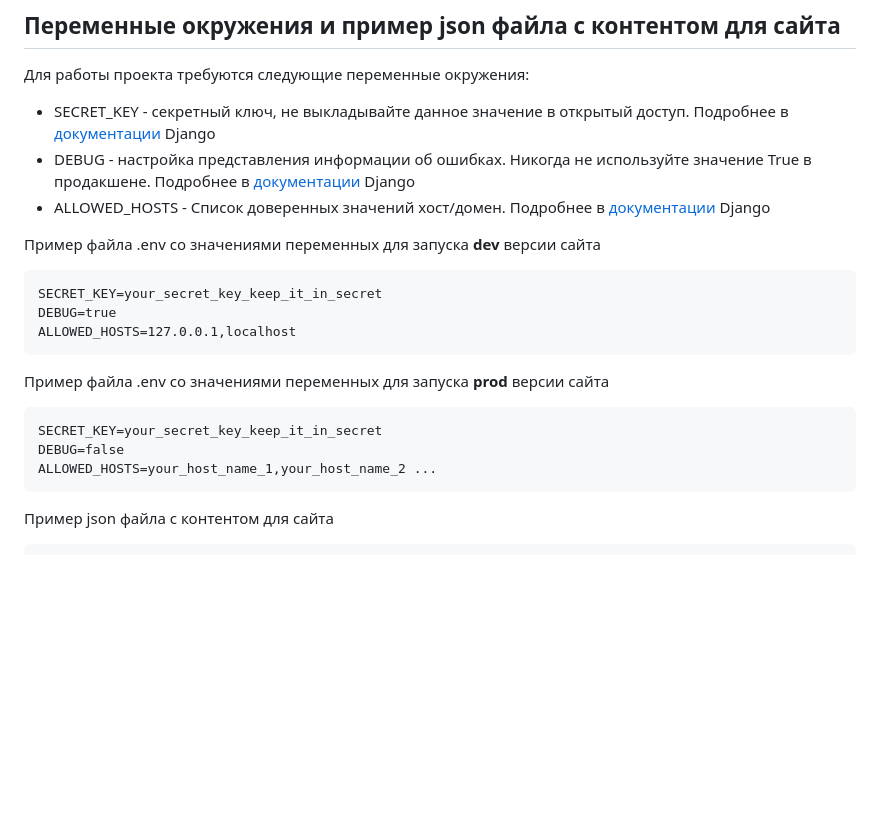
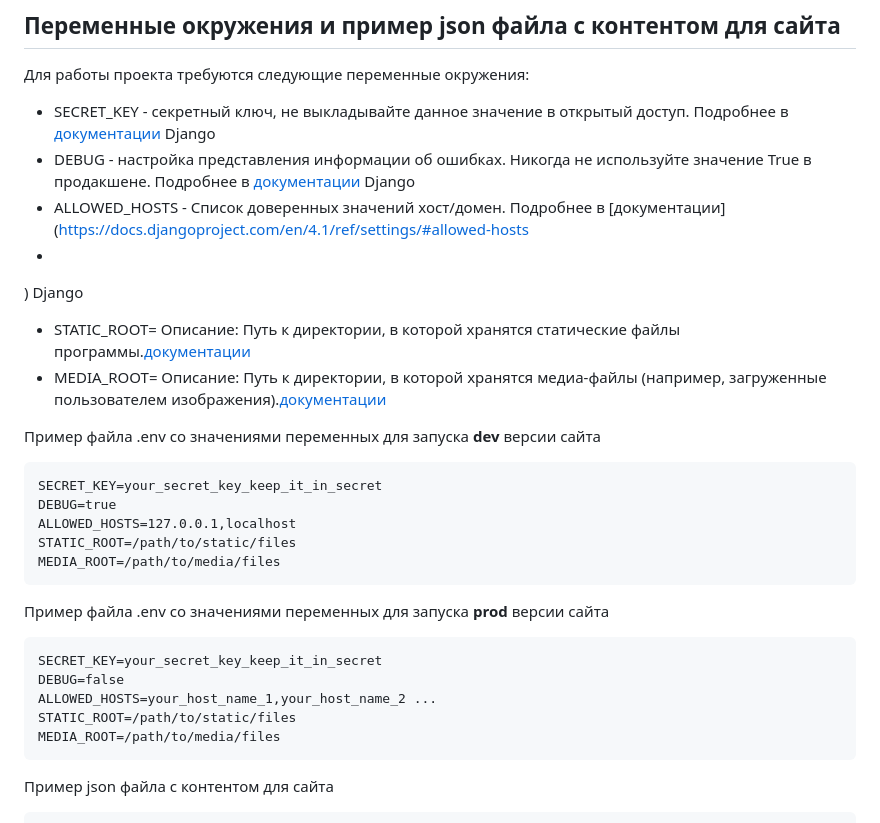
Before and after one commit to Toreakhmet/DEVMAN_DJANGO_1, a Markdown page: README.md, the part around the change. GitHub-like rendering; blank space fills up the shorter version.

````diff
--- a/README.md
+++ b/README.md
@@ -65,19 +65,26 @@ $ python3 manage.py runserver
 - SECRET_KEY - секретный ключ, не выкладывайте данное значение в открытый доступ. Подробнее в [документации](https://docs.djangoproject.com/en/4.1/ref/settings/#secret-key) Django
 - DEBUG - настройка представления информации об ошибках. Никогда не используйте значение True в продакшене. Подробнее в [документации](https://docs.djangoproject.com/en/4.1/ref/settings/#debug) Django
 - ALLOWED_HOSTS - Список доверенных значений хост/домен. Подробнее в [документации](https://docs.djangoproject.com/en/4.1/ref/settings/#allowed-hosts
+-
 ) Django
+- STATIC_ROOT= Описание: Путь к директории, в которой хранятся статические файлы программы.[документации](https://metanit.com/python/django/2.2.php)
+- MEDIA_ROOT= Описание:  Путь к директории, в которой хранятся медиа-файлы (например, загруженные пользователем изображения).[документации](https://django.fun/qa/372488/)
 
 Пример файла .env со значениями переменных для запуска **dev** версии сайта
 ```
 SECRET_KEY=your_secret_key_keep_it_in_secret
 DEBUG=true
 ALLOWED_HOSTS=127.0.0.1,localhost
+STATIC_ROOT=/path/to/static/files
+MEDIA_ROOT=/path/to/media/files
 ```
 Пример файла .env со значениями переменных для запуска **prod** версии сайта
 ```
 SECRET_KEY=your_secret_key_keep_it_in_secret
 DEBUG=false
 ALLOWED_HOSTS=your_host_name_1,your_host_name_2 ...
+STATIC_ROOT=/path/to/static/files
+MEDIA_ROOT=/path/to/media/files
 ```
 Пример json файла с контентом для сайта
 ```
````
